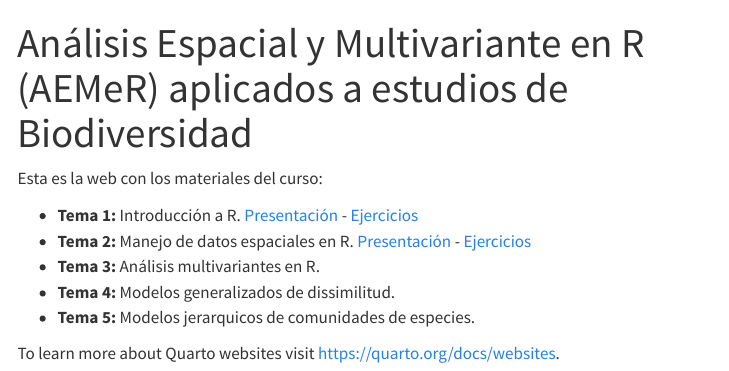
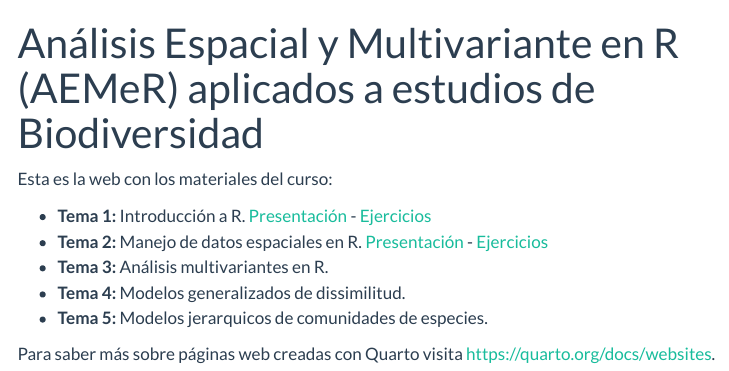
Before and after one commit to dinilu/AEMeR-UCO, a Quarto document (index.qmd): the page in a window 1100 px wide, from its top. Rendered offline with R 4.5, knitr and Pandoc in place of Quarto, with nearby package versions; menus at the side of the page are left out.

Commit message:
Corregir .gitignore y arreglar un par de detalles de la página general

```diff
--- a/_quarto.yml
+++ b/_quarto.yml
@@ -6,13 +6,15 @@ website:
     left:
       - href: index.qmd
         text: AEMeR
+      - href: https://dnietolugilde.com
+        text: Autor
     right:
       - href: index.qmd
         text: "![](img/logos.png){height=1in}"
 
 format:
   html:
-    theme: cosmo
+    theme: flatly
     css: styles.css
     toc: true
     lang: es
--- a/index.qmd
+++ b/index.qmd
@@ -11,4 +11,4 @@ Esta es la web con los materiales del curso:
 * **Tema 5:** Modelos jerarquicos de comunidades de especies.
 
 
-To learn more about Quarto websites visit <https://quarto.org/docs/websites>.
+Para saber más sobre páginas web creadas con Quarto visita <https://quarto.org/docs/websites>.
```
Also changed, not shown: 1 other file.
